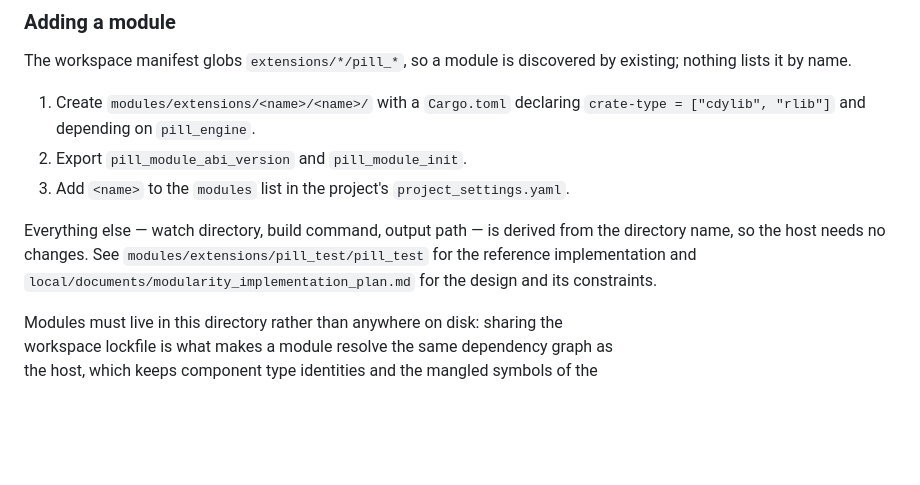
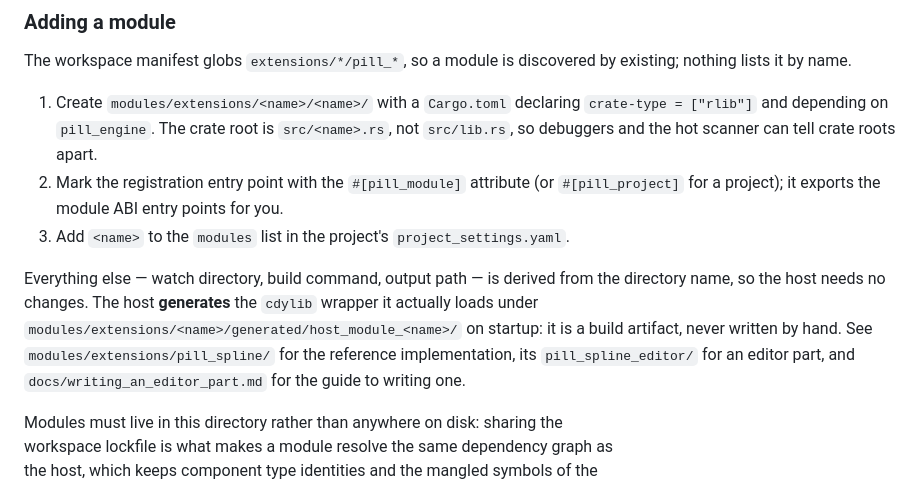
Before and after one commit to MattSzymonski/Rust-Hybrid-ECS, a Markdown page: README.md, the part around the change. GitHub-like rendering; blank space fills up the shorter version.

Commit message:
Editor part guide and README

```diff
--- a/README.md
+++ b/README.md
@@ -116,15 +116,22 @@ The workspace manifest globs `extensions/*/pill_*`, so a module is discovered
 by existing; nothing lists it by name.
 
 1. Create `modules/extensions/<name>/<name>/` with a `Cargo.toml` declaring
-   `crate-type = ["cdylib", "rlib"]` and depending on `pill_engine`.
-2. Export `pill_module_abi_version` and `pill_module_init`.
+   `crate-type = ["rlib"]` and depending on `pill_engine`. The crate root is
+   `src/<name>.rs`, not `src/lib.rs`, so debuggers and the hot scanner can
+   tell crate roots apart.
+2. Mark the registration entry point with the `#[pill_module]` attribute
+   (or `#[pill_project]` for a project); it exports the module ABI entry
+   points for you.
 3. Add `<name>` to the `modules` list in the project's `project_settings.yaml`.
 
 Everything else — watch directory, build command, output path — is derived from
-the directory name, so the host needs no changes. See
-`modules/extensions/pill_test/pill_test` for the reference implementation and
-`local/documents/modularity_implementation_plan.md` for the design and its
-constraints.
+the directory name, so the host needs no changes. The host **generates** the
+`cdylib` wrapper it actually loads under
+`modules/extensions/<name>/generated/host_module_<name>/` on startup: it is a
+build artifact, never written by hand. See
+`modules/extensions/pill_spline/` for the reference implementation, its
+`pill_spline_editor/` for an editor part, and
+`docs/writing_an_editor_part.md` for the guide to writing one.
 
 Modules must live in this directory rather than anywhere on disk: sharing the
 workspace lockfile is what makes a module resolve the same dependency graph as
```
Also changed, not shown: docs/writing_an_editor_part.md (added, +387 -0 lines).
